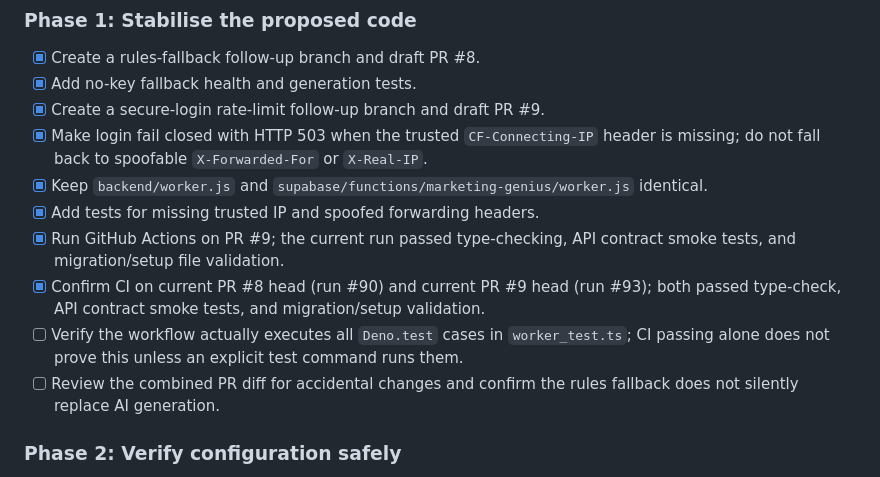
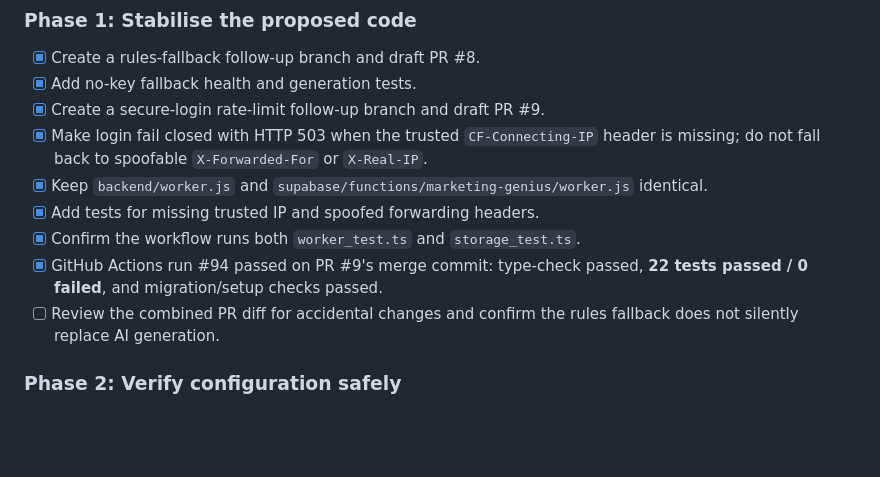
Before and after one commit to lucasmaxxinfo-sketch/marketer, a Markdown page: docs/KIRA_BACKEND_EXECUTION_PLAN.md, the part around the change. Rendered like a GitHub page; blank space fills up the shorter version.

Commit message:
docs: update backend execution gates with CI evidence

```diff
--- a/docs/KIRA_BACKEND_EXECUTION_PLAN.md
+++ b/docs/KIRA_BACKEND_EXECUTION_PLAN.md
@@ -27,9 +27,8 @@ This task is complete only when all of the following are true:
 - [x] Make login fail closed with HTTP 503 when the trusted `CF-Connecting-IP` header is missing; do not fall back to spoofable `X-Forwarded-For` or `X-Real-IP`.
 - [x] Keep `backend/worker.js` and `supabase/functions/marketing-genius/worker.js` identical.
 - [x] Add tests for missing trusted IP and spoofed forwarding headers.
-- [x] Run GitHub Actions on PR #9; the current run passed type-checking, API contract smoke tests, and migration/setup file validation.
-- [x] Confirm CI on current PR #8 head (run #90) and current PR #9 head (run #93); both passed type-check, API contract smoke tests, and migration/setup validation.
-- [ ] Verify the workflow actually executes all `Deno.test` cases in `worker_test.ts`; CI passing alone does not prove this unless an explicit test command runs them.
+- [x] Confirm the workflow runs both `worker_test.ts` and `storage_test.ts`.
+- [x] GitHub Actions run #94 passed on PR #9's merge commit: type-check passed, **22 tests passed / 0 failed**, and migration/setup checks passed.
 - [ ] Review the combined PR diff for accidental changes and confirm the rules fallback does not silently replace AI generation.
 
 ### Phase 2: Verify configuration safely
```
